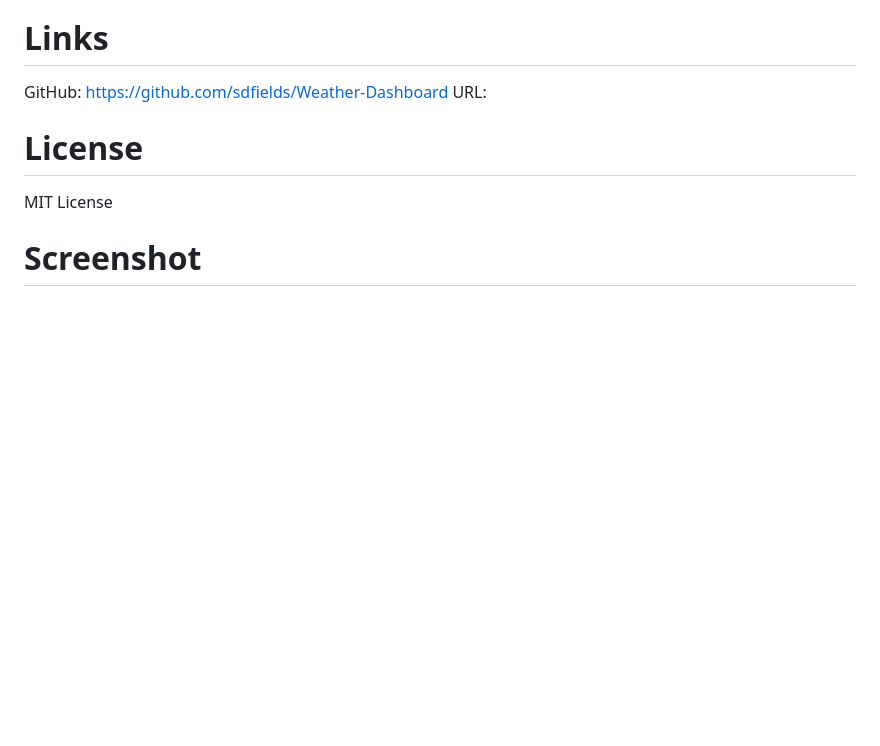
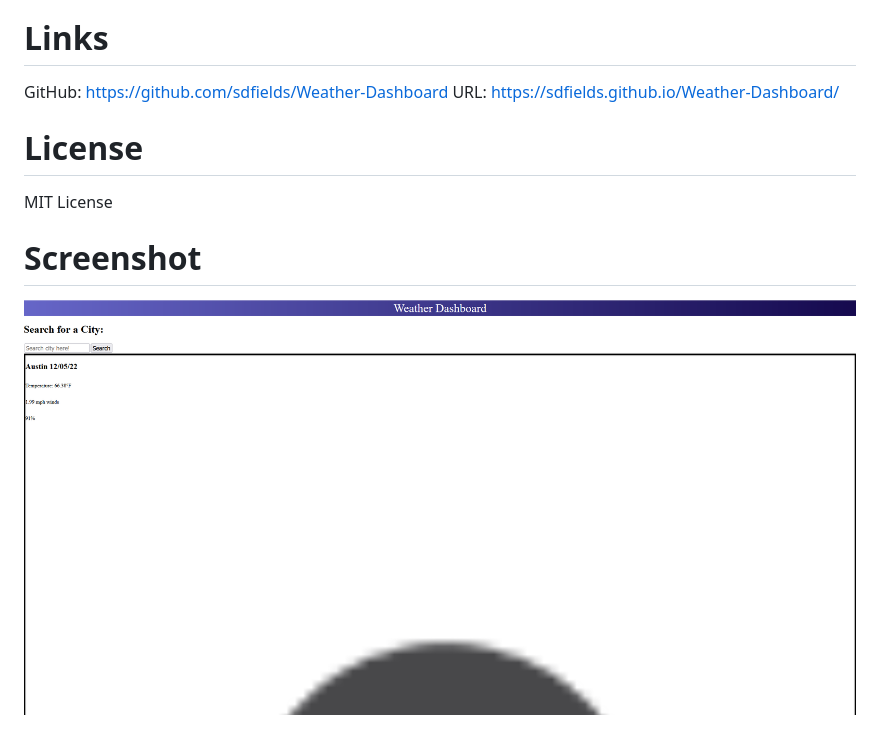
Before and after one commit to sdfields/Weather-Dashboard, a Markdown page: README.md, the part around the change. GitHub-like rendering; pictures changed too: images/Weather-Dashboard.png (added); blank space fills up the shorter version.

Commit message:
added url and screenshot to readme

```diff
--- a/README.md
+++ b/README.md
@@ -11,9 +11,10 @@ Type a city in the search bar to see the weather and forecast for the next 5 day
 
 # Links
 GitHub: https://github.com/sdfields/Weather-Dashboard
-URL:
+URL: https://sdfields.github.io/Weather-Dashboard/
 
 # License
 MIT License
 
 # Screenshot
+!["Weather-Dashboard"](./images/Weather-Dashboard.png)
```
Also changed, not shown: 2 other files.
